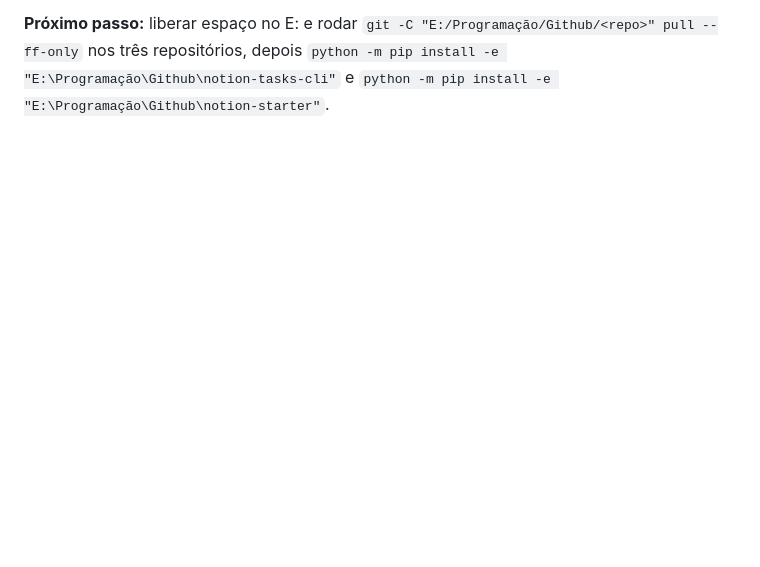
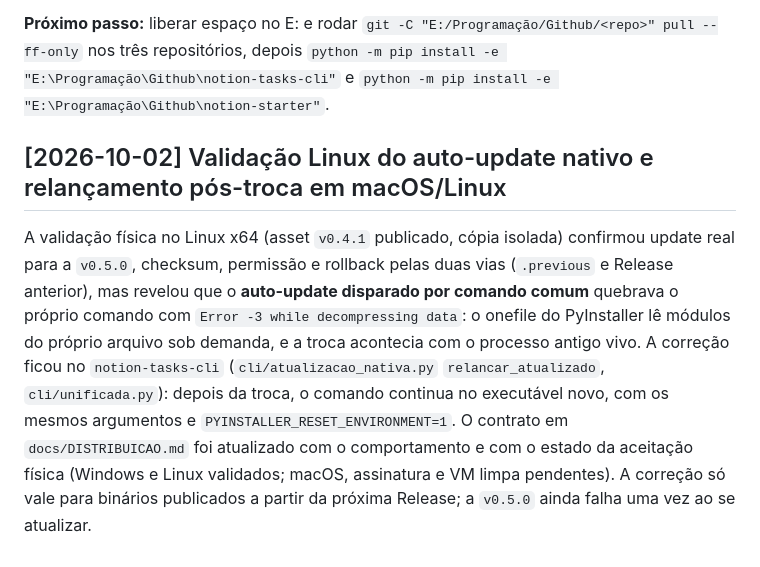
Before and after one commit to Felipe-Alcantara/Automa-es-do-Notion, a Markdown page: IA.md, the part around the change. Drawn GitHub-style; blank space fills up the shorter version.

```diff
--- a/IA.md
+++ b/IA.md
@@ -1030,3 +1030,16 @@ linha do tempo e 11 figuras: subpágina do "Relatório — 27/09/2026".
 `git -C "E:/Programação/Github/<repo>" pull --ff-only` nos três repositórios, depois
 `python -m pip install -e "E:\Programação\Github\notion-tasks-cli"` e
 `python -m pip install -e "E:\Programação\Github\notion-starter"`.
+
+## [2026-10-02] Validação Linux do auto-update nativo e relançamento pós-troca em macOS/Linux
+
+A validação física no Linux x64 (asset `v0.4.1` publicado, cópia isolada) confirmou update real para a
+`v0.5.0`, checksum, permissão e rollback pelas duas vias (`.previous` e Release anterior), mas revelou que o
+**auto-update disparado por comando comum** quebrava o próprio comando com `Error -3 while decompressing
+data`: o onefile do PyInstaller lê módulos do próprio arquivo sob demanda, e a troca acontecia com o processo
+antigo vivo. A correção ficou no `notion-tasks-cli` (`cli/atualizacao_nativa.py` `relancar_atualizado`,
+`cli/unificada.py`): depois da troca, o comando continua no executável novo, com os mesmos argumentos e
+`PYINSTALLER_RESET_ENVIRONMENT=1`. O contrato em `docs/DISTRIBUICAO.md` foi atualizado com o comportamento e
+com o estado da aceitação física (Windows e Linux validados; macOS, assinatura e VM limpa pendentes). A
+correção só vale para binários publicados a partir da próxima Release; a `v0.5.0` ainda falha uma vez ao se
+atualizar.
```
Also changed, not shown: docs/DISTRIBUICAO.md (+17 -4 lines).
